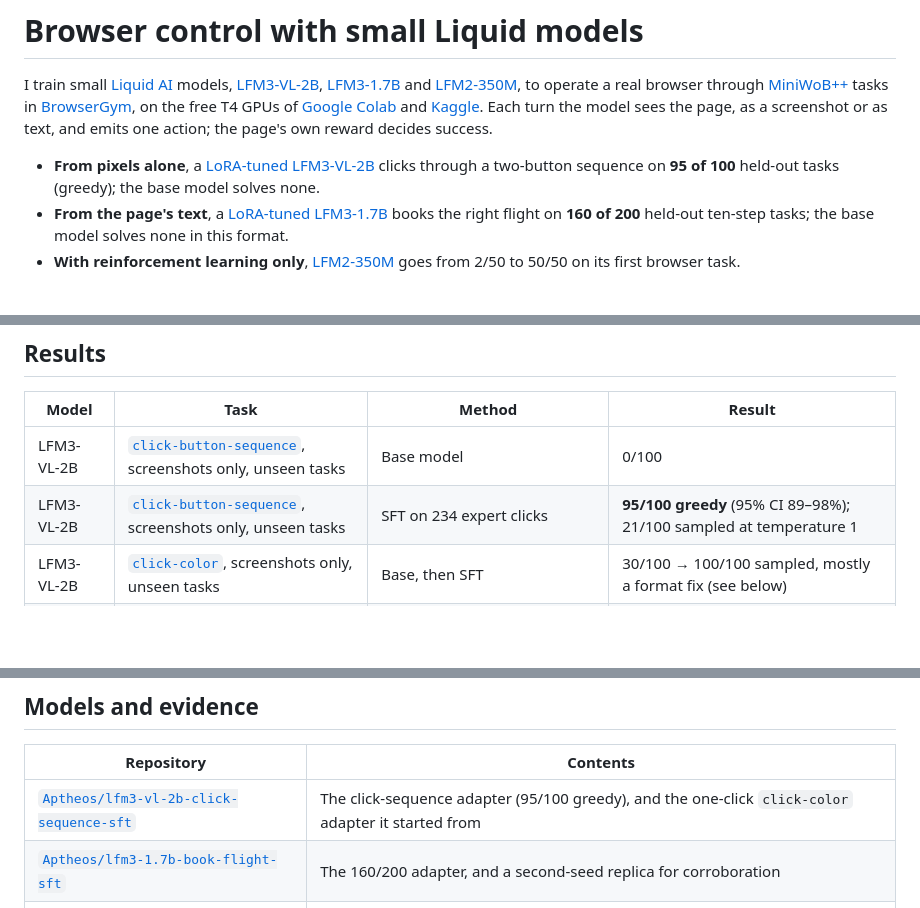
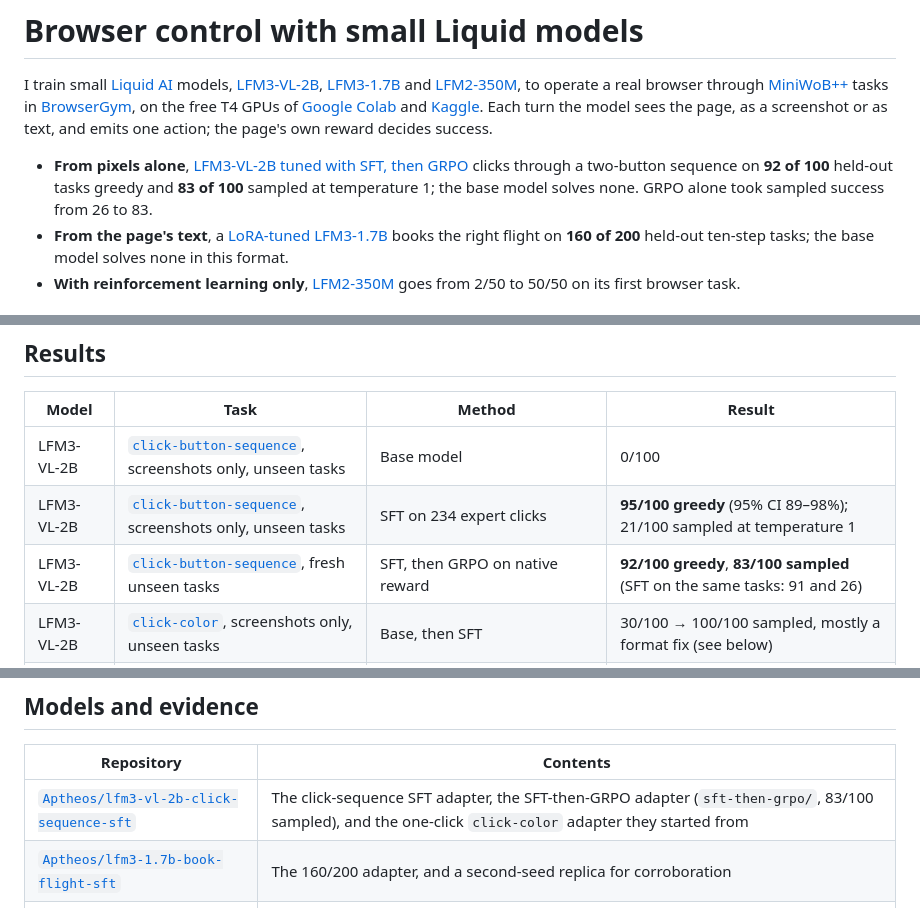
Before and after one commit to DerrickKirimi/browser-control, a Markdown page: README.md, 3 parts joined by grey strips. Rendered like a GitHub page; blank space fills up the shorter version.

```diff
--- a/README.md
+++ b/README.md
@@ -6,8 +6,9 @@ real browser through [MiniWoB++](https://miniwob.farama.org/) tasks in [BrowserG
 on the free T4 GPUs of [Google Colab](https://colab.research.google.com/) and [Kaggle](https://www.kaggle.com/). Each turn the model sees the page, as a screenshot or as text, and emits one action; the page's own
 reward decides success.
 
-- **From pixels alone**, a [LoRA-tuned LFM3-VL-2B](https://huggingface.co/Aptheos/lfm3-vl-2b-click-sequence-sft) clicks through a two-button sequence on **95 of 100** held-out tasks
-  (greedy); the base model solves none.
+- **From pixels alone**, [LFM3-VL-2B tuned with SFT, then GRPO](https://huggingface.co/Aptheos/lfm3-vl-2b-click-sequence-sft)
+  clicks through a two-button sequence on **92 of 100** held-out tasks greedy and **83 of 100** sampled at temperature 1;
+  the base model solves none. GRPO alone took sampled success from 26 to 83.
 - **From the page's text**, a [LoRA-tuned LFM3-1.7B](https://huggingface.co/Aptheos/lfm3-1.7b-book-flight-sft) books the right flight on **160 of 200** held-out ten-step tasks; the
   base model solves none in this format.
 - **With reinforcement learning only**, [LFM2-350M](https://huggingface.co/Aptheos/lfm2-350m-click-test-grpo) goes from 2/50 to 50/50 on its first browser task.
@@ -127,6 +128,7 @@ judgement to pick the right flight.
 | --- | --- | --- | --- |
 | LFM3-VL-2B | [`click-button-sequence`](https://miniwob.farama.org/environments/click-button-sequence/), screenshots only, unseen tasks | Base model | 0/100 |
 | LFM3-VL-2B | [`click-button-sequence`](https://miniwob.farama.org/environments/click-button-sequence/), screenshots only, unseen tasks | SFT on 234 expert clicks | **95/100 greedy** (95% CI 89–98%); 21/100 sampled at temperature 1 |
+| LFM3-VL-2B | [`click-button-sequence`](https://miniwob.farama.org/environments/click-button-sequence/), fresh unseen tasks | SFT, then GRPO on native reward | **92/100 greedy**, **83/100 sampled** (SFT on the same tasks: 91 and 26) |
 | LFM3-VL-2B | [`click-color`](https://miniwob.farama.org/environments/click-color/), screenshots only, unseen tasks | Base, then SFT | 30/100 → 100/100 sampled, mostly a format fix (see below) |
 | LFM3-1.7B | [`book-flight`](https://miniwob.farama.org/environments/book-flight/), multi-step, unseen tasks | Base model, one call per turn, thinking off, 128 tokens | 0/100 |
 | LFM3-1.7B | [`book-flight`](https://miniwob.farama.org/environments/book-flight/), multi-step, unseen tasks | Supervised fine-tuning (SFT) on scripted expert traces | **160/200, 80.0%** (95% CI 73.9–85.0%) |
@@ -230,7 +257,7 @@ See the [three-seed report](docs/results/phase5-three-seed-reproducibility.md).
 
 | Repository | Contents |
 | --- | --- |
-| [`Aptheos/lfm3-vl-2b-click-sequence-sft`](https://huggingface.co/Aptheos/lfm3-vl-2b-click-sequence-sft) | The click-sequence adapter (95/100 greedy), and the one-click `click-color` adapter it started from |
+| [`Aptheos/lfm3-vl-2b-click-sequence-sft`](https://huggingface.co/Aptheos/lfm3-vl-2b-click-sequence-sft) | The click-sequence SFT adapter, the SFT-then-GRPO adapter (`sft-then-grpo/`, 83/100 sampled), and the one-click `click-color` adapter they started from |
 | [`Aptheos/lfm3-1.7b-book-flight-sft`](https://huggingface.co/Aptheos/lfm3-1.7b-book-flight-sft) | The 160/200 adapter, and a second-seed replica for corroboration |
 | [`Aptheos/lfm2-350m-click-test-grpo`](https://huggingface.co/Aptheos/lfm2-350m-click-test-grpo) | Three GRPO adapters, seeds 23, 47 and 71 |
 | [`Aptheos/lfm-browser-control-evidence`](https://huggingface.co/datasets/Aptheos/lfm-browser-control-evidence) | Raw reports with every episode, the expert corpus and screenshots |
```
Also changed, not shown: other parts of README.md (+28 -3 lines), docs/evidence-index.md (+2 -0 lines), docs/media/compare-sequence-base-vs-sft-21001.gif (added), docs/media/compare-sequence-sft-vs-grpo-22001.gif (added), 6 other files.
